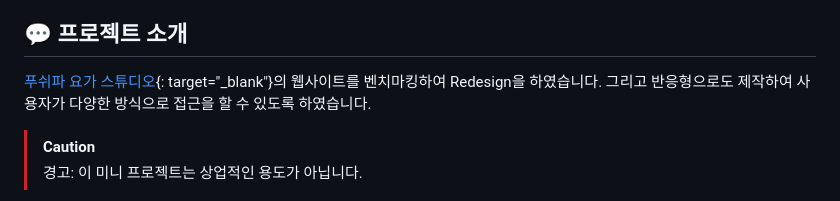
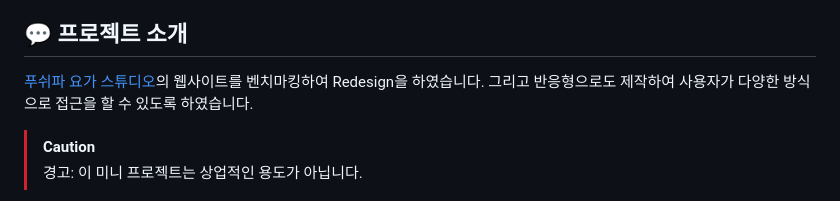
Before and after one commit to eziquexx/jelee-project-yoga-website, a Markdown page: README.md, the part around the change printed below. Rendered like a GitHub page.

```diff
--- a/README.md
+++ b/README.md
@@ -5,6 +4,6 @@
 
 ## 	:speech_balloon: 프로젝트 소개
-[푸쉬파 요가 스튜디오](https://pushpayogastudio.modoo.at/){: target="_blank"}의 웹사이트를 벤치마킹하여 Redesign을 하였습니다.
+[푸쉬파 요가 스튜디오](https://pushpayogastudio.modoo.at/)의 웹사이트를 벤치마킹하여 Redesign을 하였습니다.
 그리고 반응형으로도 제작하여 사용자가 다양한 방식으로 접근을 할 수 있도록 하였습니다.
 > [!CAUTION]
 > 경고: 이 미니 프로젝트는 상업적인 용도가 아닙니다.
```
Also changed, not shown: other parts of README.md (+1 -2 lines).
